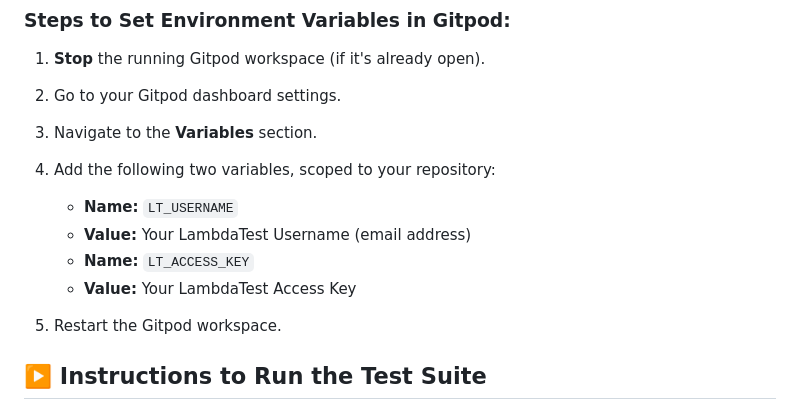
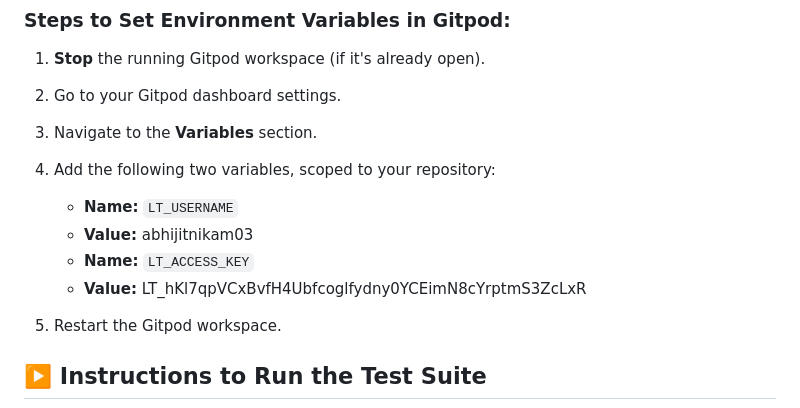
Before and after one commit to abhijitnikam03/Selenium_Assignments, a Markdown page: assignment/README.md, the part around the change. GitHub-like rendering.

```diff
--- a/assignment/README.md
+++ b/assignment/README.md
@@ -27,9 +27,9 @@ Since this assignment uses the LambdaTest Cloud Grid, you must provide your cred
 3.  Navigate to the **Variables** section.
 4.  Add the following two variables, scoped to your repository:
     * **Name:** `LT_USERNAME`
-    * **Value:** Your LambdaTest Username (email address)
+    * **Value:** abhijitnikam03
     * **Name:** `LT_ACCESS_KEY`
-    * **Value:** Your LambdaTest Access Key
+    * **Value:** LT_hKl7qpVCxBvfH4Ubfcoglfydny0YCEimN8cYrptmS3ZcLxR
 
 5.  Restart the Gitpod workspace.
 
```
